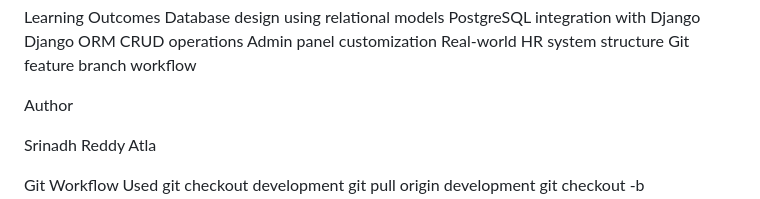
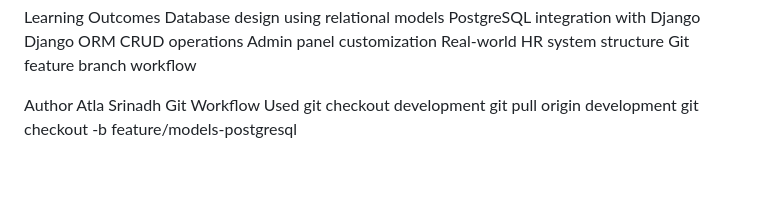
Before and after one commit to srinadhatla/Git_work, a Markdown page: README.md, the part around the change. Drawn GitHub-style; blank space fills up the shorter version.

Commit message:
Update author name format in README

```diff
--- a/README.md
+++ b/README.md
@@ -156,9 +156,7 @@ Real-world HR system structure
 Git feature branch workflow
 
 Author
-
-Srinadh Reddy Atla
-
+Atla Srinadh
 Git Workflow Used
 git checkout development
 git pull origin development
```
